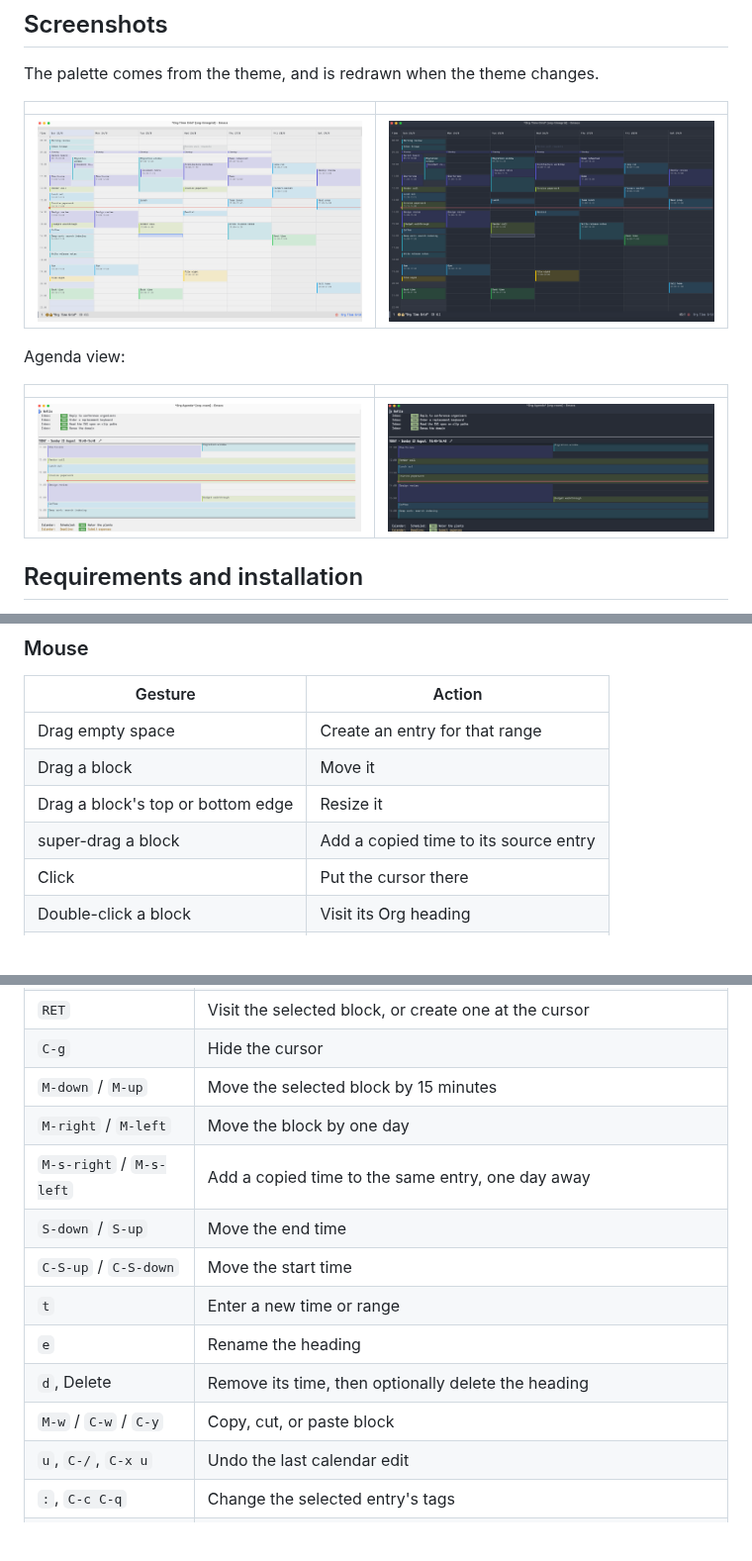
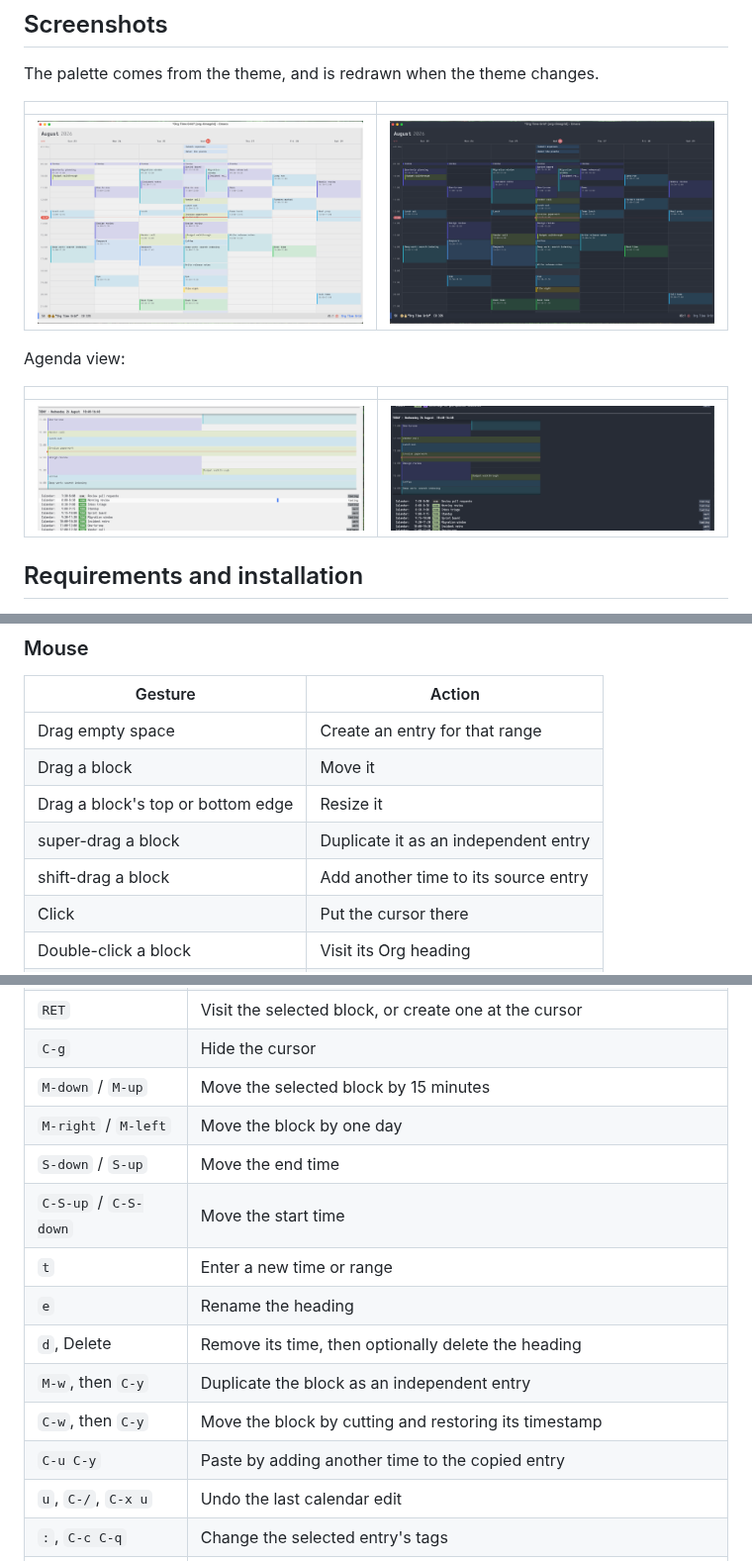
Before and after one commit to Gleek/org-timegrid, a Markdown page: README.md, 3 parts joined by grey strips. Shown at 99% size. GitHub-like rendering; pictures changed too: screenshots/agenda-dark.png, screenshots/agenda-light.png, screenshots/week-dark.png; blank space fills up the shorter version.

```diff
--- a/README.md
+++ b/README.md
@@ -88,7 +88,8 @@ Run `M-x org-timegrid-week` to open the week containing today.
 | Drag empty space                  | Create an entry for that range        |
 | Drag a block                      | Move it                               |
 | Drag a block's top or bottom edge | Resize it                             |
-| super-drag a block                | Add a copied time to its source entry |
+| super-drag a block                | Duplicate it as an independent entry  |
+| shift-drag a block                | Add another time to its source entry  |
 | Click                             | Put the cursor there                  |
 | Double-click a block              | Visit its Org heading                 |
 | Wheel                             | Scroll the day                        |
@@ -114,13 +115,14 @@ after redraws.
 | `C-g`                     | Hide the cursor                                                                      |
 | `M-down` / `M-up`         | Move the selected block by 15 minutes                                                |
 | `M-right` / `M-left`      | Move the block by one day                                                            |
-| `M-s-right` / `M-s-left`  | Add a copied time to the same entry, one day away                                    |
 | `S-down` / `S-up`         | Move the end time                                                                    |
 | `C-S-up` / `C-S-down`     | Move the start time                                                                  |
 | `t`                       | Enter a new time or range                                                            |
 | `e`                       | Rename the heading                                                                   |
 | `d`, Delete               | Remove its time, then optionally delete the heading                                  |
-| `M-w` / `C-w` / `C-y`     | Copy, cut, or paste block                                    |
+| `M-w`, then `C-y`          | Duplicate the block as an independent entry                  |
+| `C-w`, then `C-y`          | Move the block by cutting and restoring its timestamp        |
+| `C-u C-y`                  | Paste by adding another time to the copied entry              |
 | `u`, `C-/`, `C-x u`       | Undo the last calendar edit                                                          |
 | `:`, `C-c C-q`            | Change the selected entry's tags                                                      |
 | `C-c C-t`                 | Change the selected entry's TODO state                                                |
```
Also changed, not shown: 2 other files.
